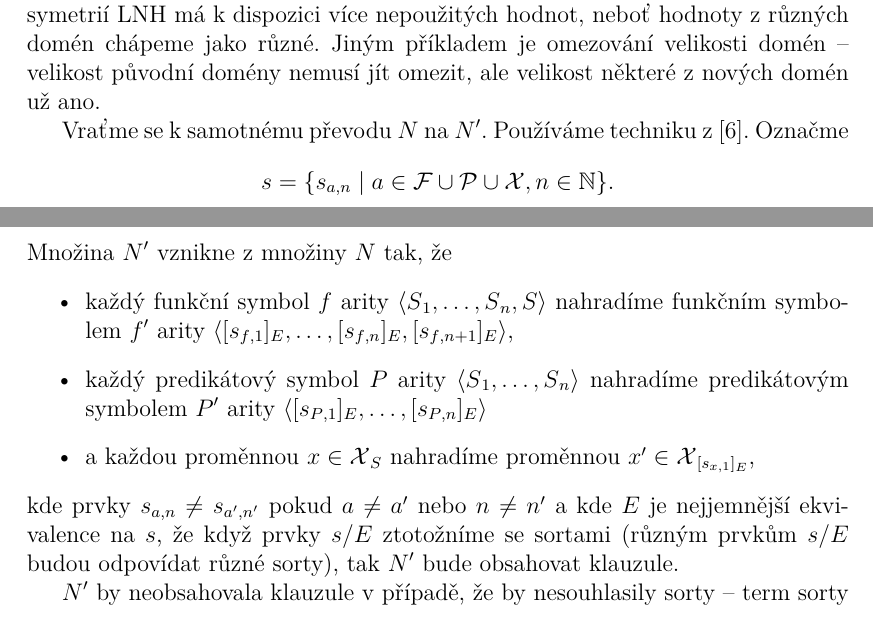
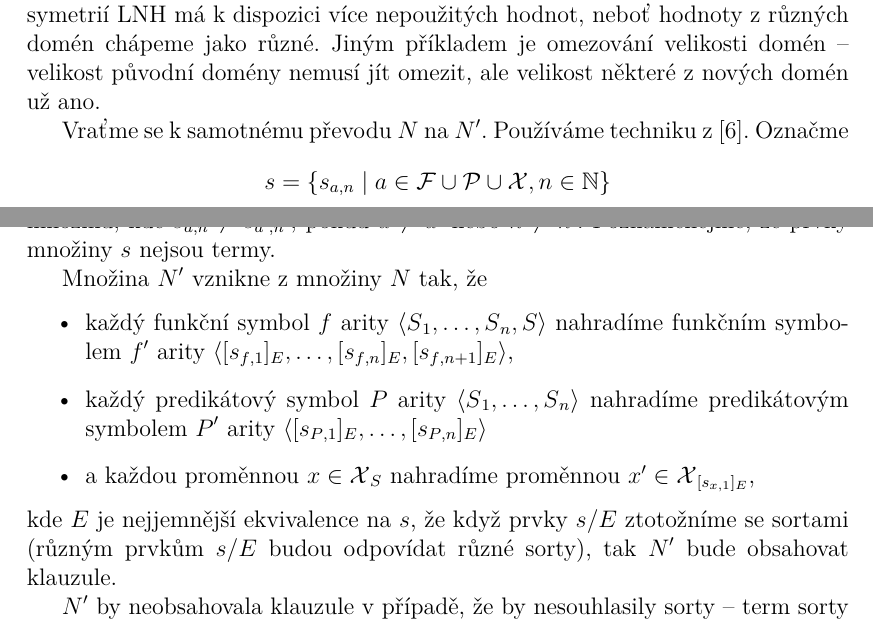
Before and after one commit to radekm/diplomka, a LaTeX thesis (dipl.tex, which reads 03_analyza.tex): two parts of pages 26 and 27 of 30, joined at a grey line, cut so that both start at the same text. Compiled offline with pdfLaTeX.

Commit message:
Oprava v casti inference sort

```diff
--- a/03_analyza.tex
+++ b/03_analyza.tex
@@ -1050,8 +1050,12 @@ Vraťme se k samotnému převodu $\clauses$ na $\clauses'$.
 Používáme techniku z \cite{claessen03paradox}.
 Označme
 \[
-  s = \{ s_{a, n} \mid  a \in \funcs \cup \preds \cup \vars, n \in \nat\}.
+  s = \{ s_{a, n} \mid  a \in \funcs \cup \preds \cup \vars, n \in \nat\}
 \]
+množinu, kde
+$s_{a, n} \neq s_{a', n'}$, pokud $a \neq a'$ nebo $n \neq n'$.
+Poznamenejme, že prvky množiny $s$ nejsou termy.
+
 Množina $\clauses'$ vznikne z množiny $\clauses$ tak, že
 \begin{itemize}
 \item každý funkční symbol $\func$ arity
@@ -1065,8 +1069,7 @@ Množina $\clauses'$ vznikne z množiny $\clauses$ tak, že
 \item a každou proměnnou $\var \in \vars_\sort$ nahradíme
   proměnnou $\var' \in \vars_{[s_{\var, 1}]_E}$,
 \end{itemize}
-kde prvky $s_{a, n} \neq s_{a', n'}$ pokud $a \neq a'$ nebo $n \neq n'$
-a kde $E$ je nejjemnější ekvivalence na $s$, že když prvky $s/E$
+kde $E$ je nejjemnější ekvivalence na $s$, že když prvky $s/E$
 ztotožníme se sortami (různým prvkům $s/E$ budou odpovídat různé sorty),
 tak $\clauses'$ bude obsahovat klauzule.
 
```
